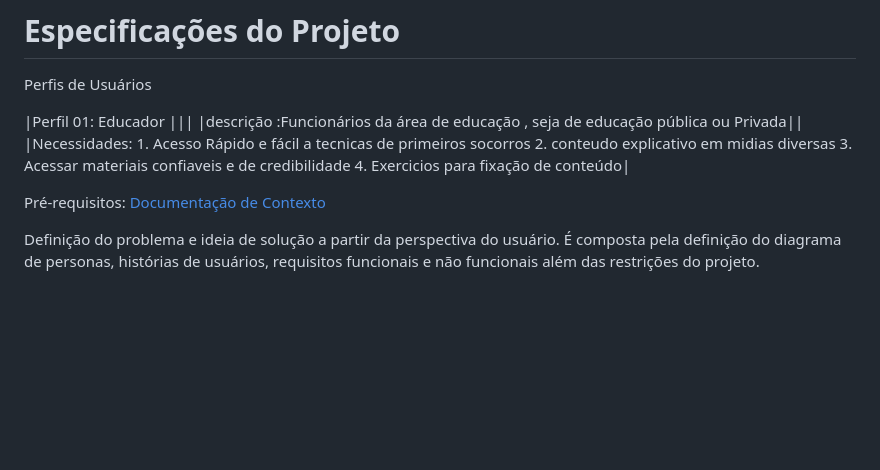
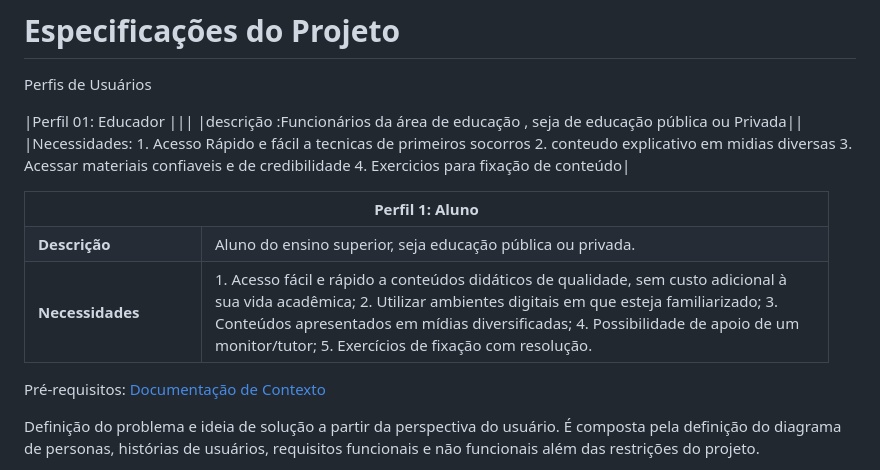
Before and after one commit to ICEI-PUC-Minas-PMV-ADS/pmv-ads-2024-e1-proj-web-t2-Escola-Segura, a Markdown page: docs/02-Especificação do Projeto.md, the part around the change. Drawn GitHub-style; blank space fills up the shorter version.

Commit message:
Update Especificação do Projeto.md
Add table perfis de usuario.

```diff
--- a/docs/02-Especificação do Projeto.md
+++ b/docs/02-Especificação do Projeto.md
@@ -9,6 +9,29 @@ Perfis de Usuários
                3. Acessar materiais confiaveis e de credibilidade
                4. Exercicios para fixação de conteúdo|
 
+<table>
+<tbody>
+<tr>
+<th colspan="2">Perfil 1: Aluno </th>
+</tr>
+<tr>
+<td width="150px"><b>Descrição</b></td>
+<td width="600px">
+Aluno do ensino superior, seja educação pública ou privada.
+</td>
+</tr>
+<tr>
+<td><b>Necessidades</b></td>
+<td>
+1. Acesso fácil e rápido a conteúdos didáticos de qualidade, sem custo adicional à sua vida acadêmica;
+2. Utilizar ambientes digitais em que esteja familiarizado;
+3. Conteúdos apresentados em mídias diversificadas;
+4. Possibilidade de apoio de um monitor/tutor;
+5. Exercícios de fixação com resolução.
+</td>
+</tr>
+</tbody>
+</table>
 
 
 <span style="color:red">Pré-requisitos: <a href="1-Documentação de Contexto.md"> Documentação de Contexto</a></span>
```
